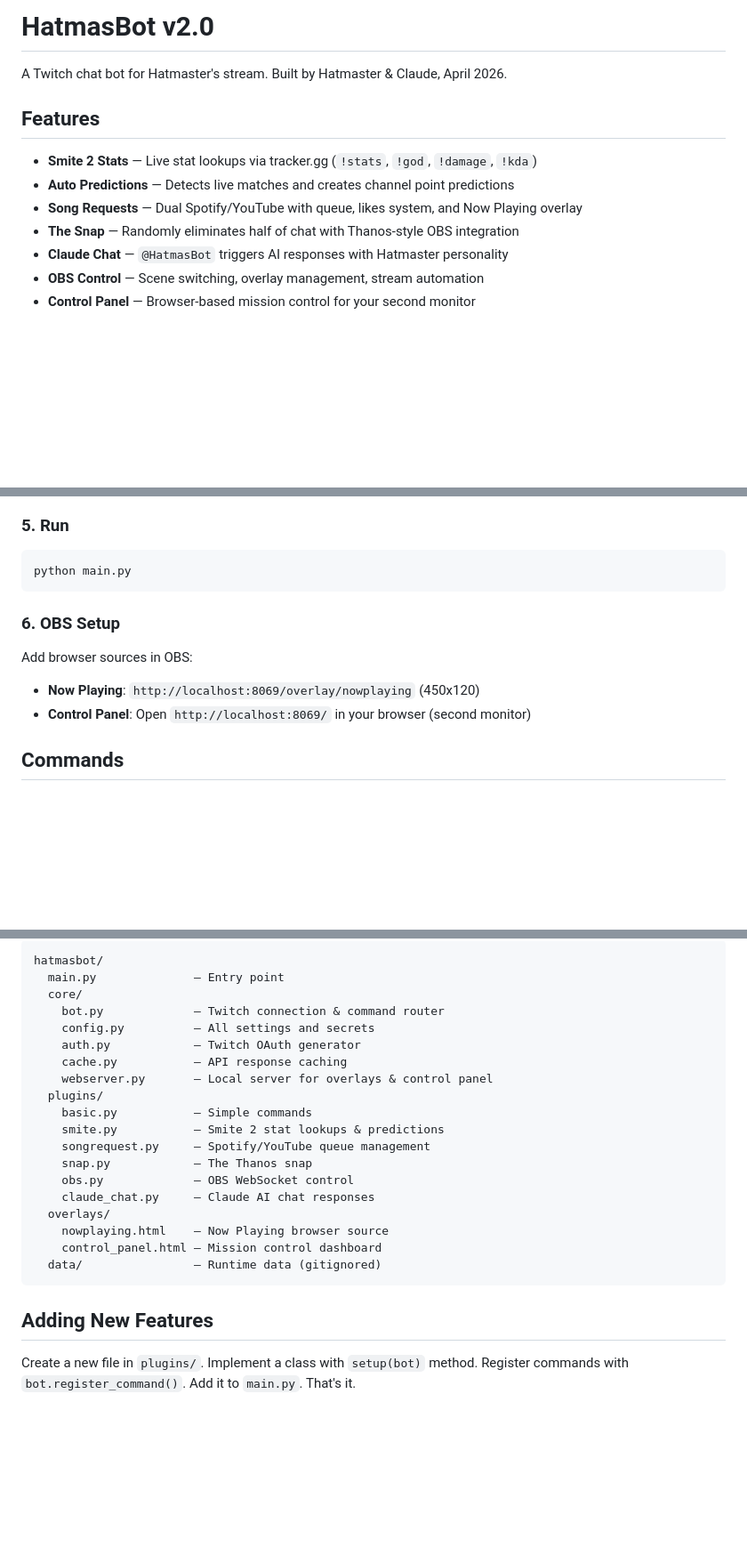
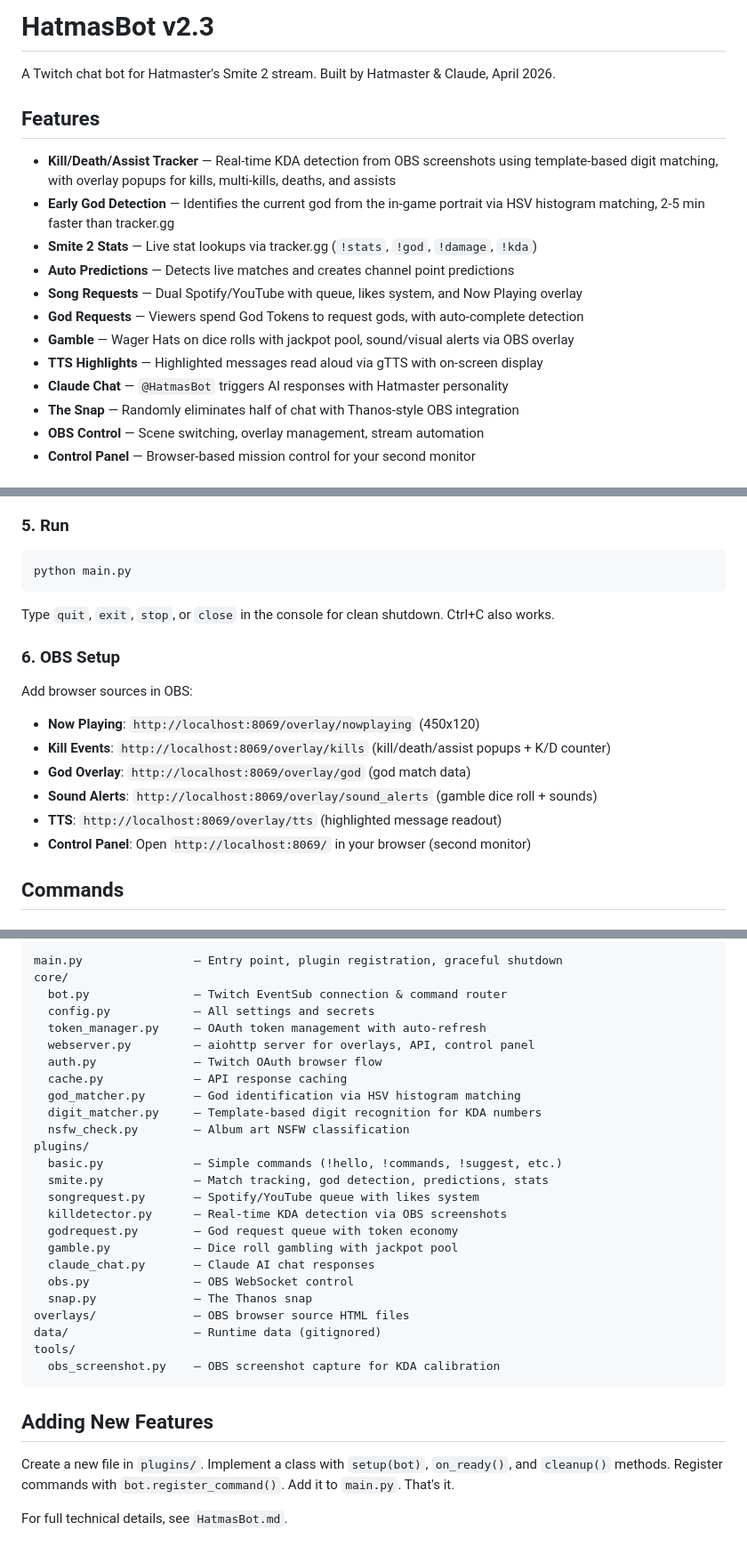
Before and after one commit to james1projects/HatmasBotV3, a Markdown page: README.md, 3 parts joined by grey strips. Shown at 89% size. GitHub-like rendering; blank space fills up the shorter version.

Commit message:
Updated to readme to reflect latest changes.

````diff
--- a/README.md
+++ b/README.md
@@ -1,14 +1,19 @@
-# HatmasBot v2.0
+# HatmasBot v2.3
 
-A Twitch chat bot for Hatmaster's stream. Built by Hatmaster & Claude, April 2026.
+A Twitch chat bot for Hatmaster's Smite 2 stream. Built by Hatmaster & Claude, April 2026.
 
 ## Features
 
+- **Kill/Death/Assist Tracker** — Real-time KDA detection from OBS screenshots using template-based digit matching, with overlay popups for kills, multi-kills, deaths, and assists
+- **Early God Detection** — Identifies the current god from the in-game portrait via HSV histogram matching, 2-5 min faster than tracker.gg
 - **Smite 2 Stats** — Live stat lookups via tracker.gg (`!stats`, `!god`, `!damage`, `!kda`)
 - **Auto Predictions** — Detects live matches and creates channel point predictions
 - **Song Requests** — Dual Spotify/YouTube with queue, likes system, and Now Playing overlay
+- **God Requests** — Viewers spend God Tokens to request gods, with auto-complete detection
+- **Gamble** — Wager Hats on dice rolls with jackpot pool, sound/visual alerts via OBS overlay
+- **TTS Highlights** — Highlighted messages read aloud via gTTS with on-screen display
+- **Claude Chat** — `@HatmasBot` triggers AI responses with Hatmaster personality
 - **The Snap** — Randomly eliminates half of chat with Thanos-style OBS integration
-- **Claude Chat** — `@HatmasBot` triggers AI responses with Hatmaster personality
 - **OBS Control** — Scene switching, overlay management, stream automation
 - **Control Panel** — Browser-based mission control for your second monitor
 
@@ -61,10 +66,16 @@ python spotify_auth.py
 python main.py
 ```
 
+Type `quit`, `exit`, `stop`, or `close` in the console for clean shutdown. Ctrl+C also works.
+
 ### 6. OBS Setup
 
 Add browser sources in OBS:
 - **Now Playing**: `http://localhost:8069/overlay/nowplaying` (450x120)
+- **Kill Events**: `http://localhost:8069/overlay/kills` (kill/death/assist popups + K/D counter)
+- **God Overlay**: `http://localhost:8069/overlay/god` (god match data)
+- **Sound Alerts**: `http://localhost:8069/overlay/sound_alerts` (gamble dice roll + sounds)
+- **TTS**: `http://localhost:8069/overlay/tts` (highlighted message readout)
 - **Control Panel**: Open `http://localhost:8069/` in your browser (second monitor)
 
 ## Commands
@@ -105,27 +132,33 @@ Add browser sources in OBS:
 ```
-hatmasbot/
-  main.py              — Entry point
-  core/
-    bot.py             — Twitch connection & command router
-    config.py          — All settings and secrets
-    auth.py            — Twitch OAuth generator
-    cache.py           — API response caching
-    webserver.py       — Local server for overlays & control panel
-  plugins/
-    basic.py           — Simple commands
-    smite.py           — Smite 2 stat lookups & predictions
-    songrequest.py     — Spotify/YouTube queue management
-    snap.py            — The Thanos snap
-    obs.py             — OBS WebSocket control
-    claude_chat.py     — Claude AI chat responses
-  overlays/
-    nowplaying.html    — Now Playing browser source
-    control_panel.html — Mission control dashboard
-  data/                — Runtime data (gitignored)
+main.py                — Entry point, plugin registration, graceful shutdown
+core/
+  bot.py               — Twitch EventSub connection & command router
+  config.py            — All settings and secrets
+  token_manager.py     — OAuth token management with auto-refresh
+  webserver.py         — aiohttp server for overlays, API, control panel
+  auth.py              — Twitch OAuth browser flow
+  cache.py             — API response caching
+  god_matcher.py       — God identification via HSV histogram matching
+  digit_matcher.py     — Template-based digit recognition for KDA numbers
+  nsfw_check.py        — Album art NSFW classification
+plugins/
+  basic.py             — Simple commands (!hello, !commands, !suggest, etc.)
+  smite.py             — Match tracking, god detection, predictions, stats
+  songrequest.py       — Spotify/YouTube queue with likes system
+  killdetector.py      — Real-time KDA detection via OBS screenshots
+  godrequest.py        — God request queue with token economy
+  gamble.py            — Dice roll gambling with jackpot pool
+  claude_chat.py       — Claude AI chat responses
+  obs.py               — OBS WebSocket control
+  snap.py              — The Thanos snap
+overlays/              — OBS browser source HTML files
+data/                  — Runtime data (gitignored)
+tools/
+  obs_screenshot.py    — OBS screenshot capture for KDA calibration
 ```
 
 ## Adding New Features
 
-Create a new file in `plugins/`. Implement a class with `setup(bot)` method.
-Register commands with `bot.register_command()`. Add it to `main.py`.
-That's it.
+Create a new file in `plugins/`. Implement a class with `setup(bot)`, `on_ready()`, and `cleanup()` methods. Register commands with `bot.register_command()`. Add it to `main.py`. That's it.
+
+For full technical details, see `HatmasBot.md`.
````
Also changed, not shown: other parts of README.md (+20 -4 lines).
